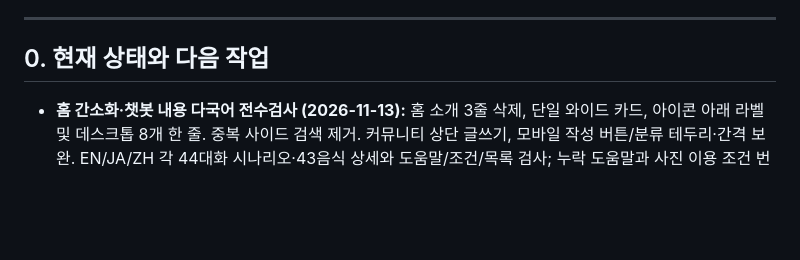
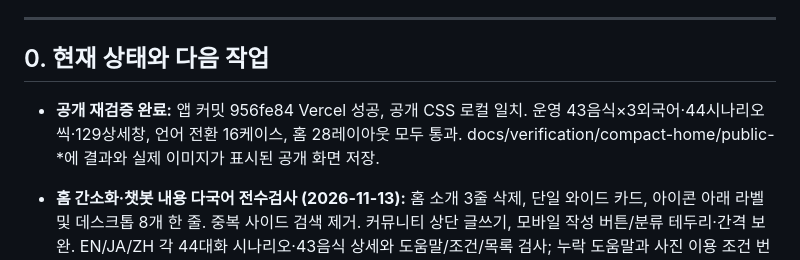
Before and after one commit to sojungatw-dotcom/ieatbusan, a Markdown page: handoff.md, the part around the change. Rendered like a GitHub page; blank space fills up the shorter version.

Commit message:
Record live multilingual and responsive verification

```diff
--- a/handoff.md
+++ b/handoff.md
@@ -6,6 +6,8 @@
 ---
 
 ## 0. 현재 상태와 다음 작업
+
+- **공개 재검증 완료:** 앱 커밋 956fe84 Vercel 성공, 공개 CSS 로컬 일치. 운영 43음식×3외국어·44시나리오씩·129상세창, 언어 전환 16케이스, 홈 28레이아웃 모두 통과. docs/verification/compact-home/public-*에 결과와 실제 이미지가 표시된 공개 화면 저장.
 
 - **홈 간소화·챗봇 내용 다국어 전수검사 (2026-11-13):** 홈 소개 3줄 삭제, 단일 와이드 카드, 아이콘 아래 라벨 및 데스크톱 8개 한 줄. 중복 사이드 검색 제거. 커뮤니티 상단 글쓰기, 모바일 작성 버튼/분류 테두리·간격 보완. EN/JA/ZH 각 44대화 시나리오·43음식 상세와 도움말/조건/목록 검사; 누락 도움말과 사진 이용 조건 번역 보완. 원본 음식명·저작자·식당 제시용 한국어 주문카드는 의도적으로 원문 유지. 홈 28조합, 작성/커뮤니티 24조합 검증. Figma 홈/커뮤니티 수정 및 작성 화면 56:969 추가. 상세 docs/verification/compact-home/README.md. 배포 결과는 GitHub 커밋 상태와 공개 재검증 보고서 참조.
 
```
Also changed, not shown: docs/verification/compact-home/public-home-1440.png (added), docs/verification/compact-home/public-home-390.png (added), 4 other files.
